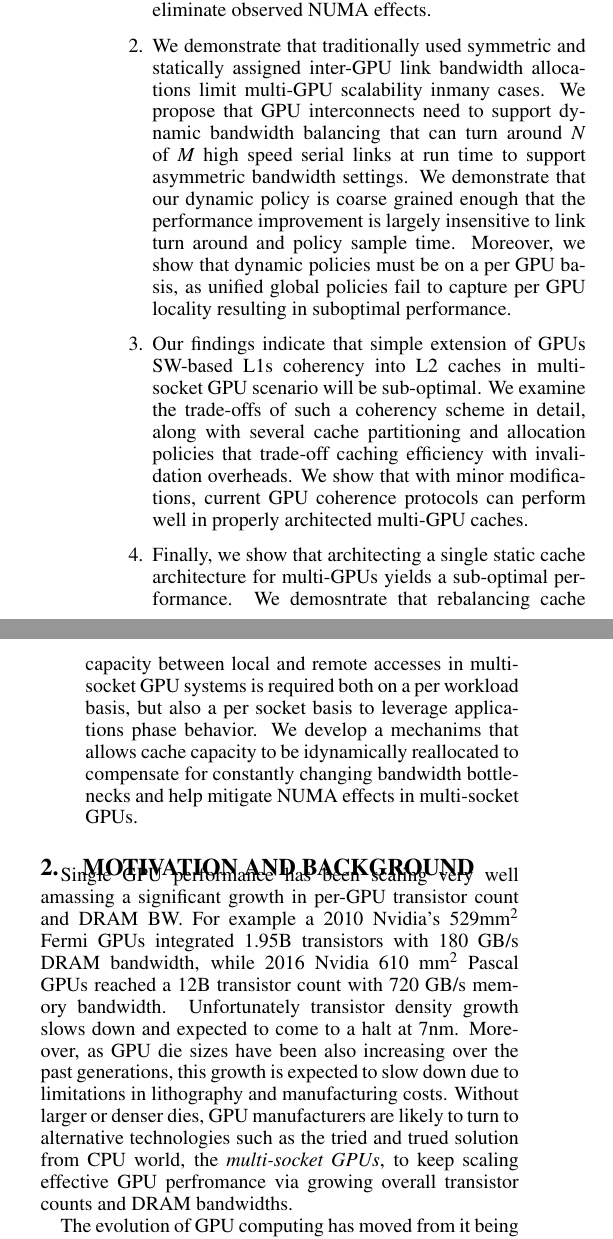
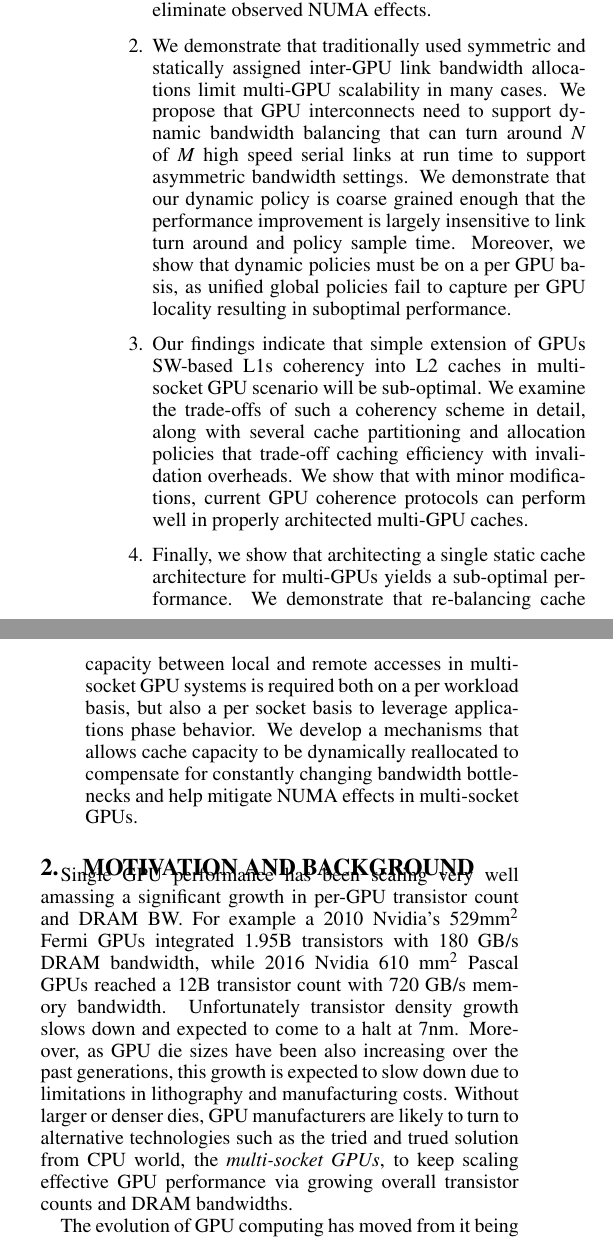
Before and after one commit to dnellans/2017-MICRO, a LaTeX paper (main.tex, which reads 01-introduction.tex, 02-background.tex): two parts of the columns of page 2 of 11, joined at a grey line, cut so that both start at the same text. Compiled offline with pdfLaTeX.

Commit message:
fixed typos
fixed typos

```diff
--- a/01-introduction.tex
+++ b/01-introduction.tex
@@ -84,7 +84,7 @@ NUMA effects.
 
 \item
 We demonstrate that traditionally used symmetric and statically assigned inter-GPU link bandwidth allocations
-limit multi-GPU scalability inmany cases. We propose
+limit multi-GPU scalability in many cases. We propose
 that GPU interconnects need to support dynamic bandwidth balancing that can
 turn around $N$ of $M$ high speed serial links at run time to support asymmetric
 bandwidth settings. We demonstrate that our dynamic policy is coarse
@@ -102,11 +102,11 @@ caching efficiency with invalidation overheads. We show that with minor modifica
 current GPU coherence protocols can perform well in properly architected multi-GPU caches.
 
 \item Finally, we show that architecting a single static cache architecture for
-multi-GPUs yields a sub-optimal performance. We demosntrate that rebalancing cache
+multi-GPUs yields a sub-optimal performance. We demonstrate that re-balancing cache
 capacity between local and remote accesses in multi-socket GPU systems is
 required both on a per workload basis, but also a per socket basis to leverage
-applications phase behavior. We develop a mechanims that allows cache capacity
-to be idynamically reallocated to compensate for constantly changing bandwidth
+applications phase behavior. We develop a mechanisms that allows cache capacity
+to be dynamically reallocated to compensate for constantly changing bandwidth
 bottlenecks and help mitigate NUMA effects in multi-socket GPUs.
 
 % Dynamic cache partitioning: given that different benchmarks prefer different
--- a/02-background.tex
+++ b/02-background.tex
@@ -11,7 +11,7 @@ have been also increasing over the past generations, this growth is expected to
 slow down due to limitations in lithography and manufacturing costs.
 Without larger or denser dies, GPU manufacturers are likely to turn to
 alternative technologies such as the tried and trued solution from CPU world,
-the \textit{multi-socket GPUs}, to keep scaling effective GPU perfromance via
+the \textit{multi-socket GPUs}, to keep scaling effective GPU performance via
 growing overall transistor counts and DRAM bandwidths.
 
 %One moving to 3D die-stacking as a solution for continued transistor growth.
```
Also changed, not shown: 03-proposal.tex (+4 -4 lines), 01-introduction.tex (6 more changed lines), 02-background.tex (4 more changed lines).
